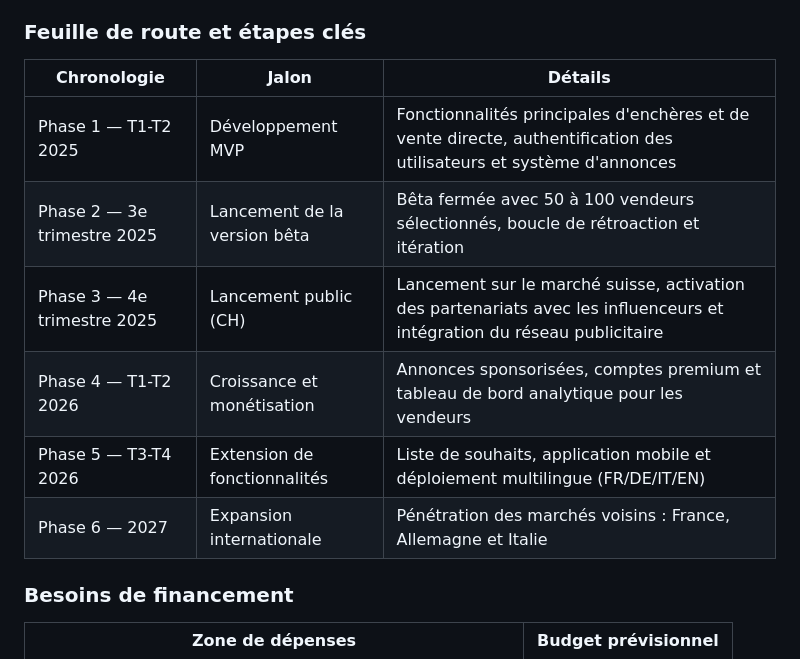
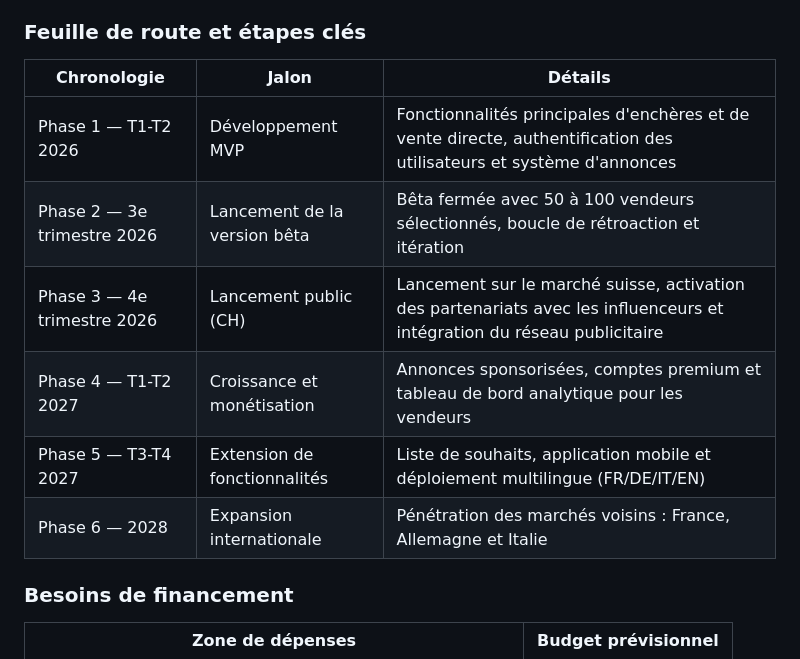
Before and after one commit to alexandre1/recordz-auction, a Markdown page: README.md, the part around the change. GitHub-like rendering.

```diff
--- a/README.md
+++ b/README.md
@@ -120,14 +120,14 @@ Montants indicatifs en CHF, tels que présentés dans le business plan.
 
 ### Feuille de route et étapes clés
 
-| Chronologie | Jalon | Détails |
-|---|---|---|
-| Phase 1 — T1-T2 2025 | Développement MVP | Fonctionnalités principales d'enchères et de vente directe, authentification des utilisateurs et système d'annonces |
-| Phase 2 — 3e trimestre 2025 | Lancement de la version bêta | Bêta fermée avec 50 à 100 vendeurs sélectionnés, boucle de rétroaction et itération |
-| Phase 3 — 4e trimestre 2025 | Lancement public (CH) | Lancement sur le marché suisse, activation des partenariats avec les influenceurs et intégration du réseau publicitaire |
-| Phase 4 — T1-T2 2026 | Croissance et monétisation | Annonces sponsorisées, comptes premium et tableau de bord analytique pour les vendeurs |
-| Phase 5 — T3-T4 2026 | Extension de fonctionnalités | Liste de souhaits, application mobile et déploiement multilingue (FR/DE/IT/EN) |
-| Phase 6 — 2027 | Expansion internationale | Pénétration des marchés voisins : France, Allemagne et Italie |
+| Chronologie                 | Jalon | Détails |
+|-----------------------------|---|---|
+| Phase 1 — T1-T2 2026        | Développement MVP | Fonctionnalités principales d'enchères et de vente directe, authentification des utilisateurs et système d'annonces |
+| Phase 2 — 3e trimestre 2026 | Lancement de la version bêta | Bêta fermée avec 50 à 100 vendeurs sélectionnés, boucle de rétroaction et itération |
+| Phase 3 — 4e trimestre 2026 | Lancement public (CH) | Lancement sur le marché suisse, activation des partenariats avec les influenceurs et intégration du réseau publicitaire |
+| Phase 4 — T1-T2 2027        | Croissance et monétisation | Annonces sponsorisées, comptes premium et tableau de bord analytique pour les vendeurs |
+| Phase 5 — T3-T4 2027        | Extension de fonctionnalités | Liste de souhaits, application mobile et déploiement multilingue (FR/DE/IT/EN) |
+| Phase 6 — 2028              | Expansion internationale | Pénétration des marchés voisins : France, Allemagne et Italie |
 
 ### Besoins de financement
 
```
